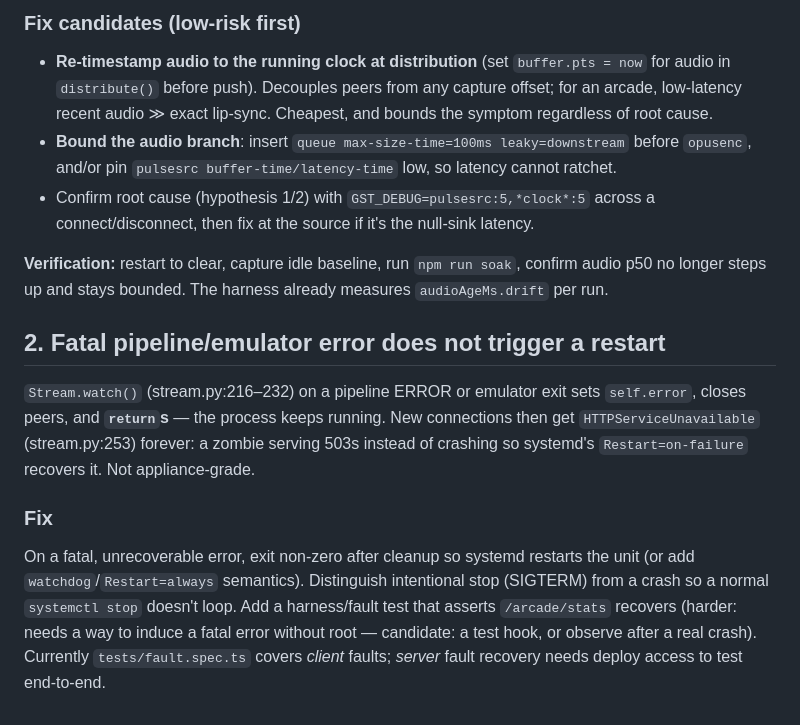
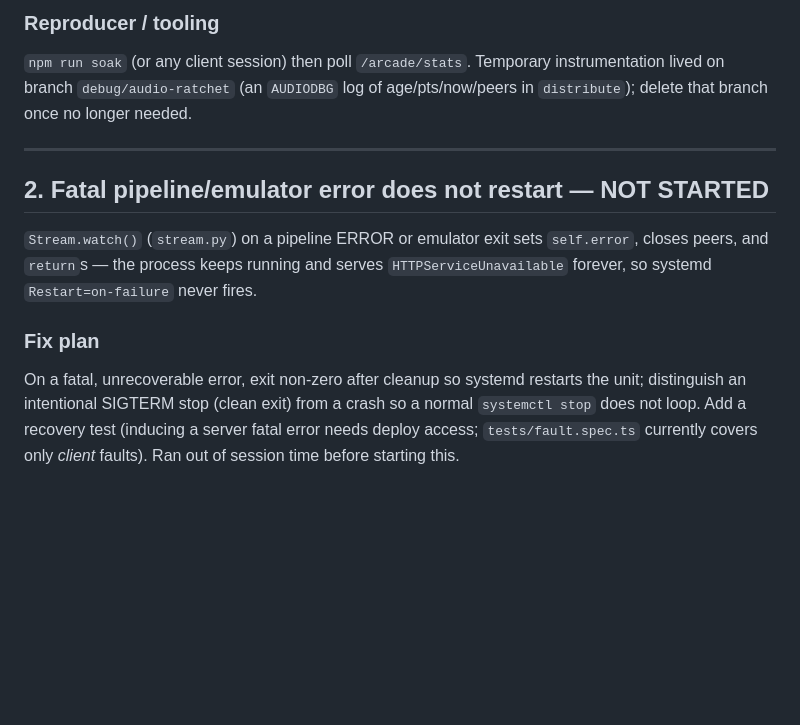
Before and after one commit to rcnechamkin/avrana-party, a Markdown page: docs/findings/2026-09-20-audio-ratchet-and-recovery.md, the part around one of its changes. GitHub-like rendering; blank space fills up the shorter version.

```diff
--- a/docs/findings/2026-09-20-audio-ratchet-and-recovery.md
+++ b/docs/findings/2026-09-20-audio-ratchet-and-recovery.md
@@ -50,32 +77,20 @@ session, and the step persists after peers detach.
 
-### Fix candidates (low-risk first)
-- **Re-timestamp audio to the running clock at distribution** (set `buffer.pts =
-  now` for audio in `distribute()` before push). Decouples peers from any capture
-  offset; for an arcade, low-latency recent audio ≫ exact lip-sync. Cheapest, and
-  bounds the symptom regardless of root cause.
-- **Bound the audio branch**: insert `queue max-size-time=100ms leaky=downstream`
-  before `opusenc`, and/or pin `pulsesrc buffer-time/latency-time` low, so latency
-  cannot ratchet.
-- Confirm root cause (hypothesis 1/2) with `GST_DEBUG=pulsesrc:5,*clock*:5` across
-  a connect/disconnect, then fix at the source if it's the null-sink latency.
+### Reproducer / tooling
+`npm run soak` (or any client session) then poll `/arcade/stats`. Temporary
+instrumentation lived on branch `debug/audio-ratchet` (an `AUDIODBG` log of
+age/pts/now/peers in `distribute`); delete that branch once no longer needed.
 
-**Verification:** restart to clear, capture idle baseline, run `npm run soak`,
-confirm audio p50 no longer steps up and stays bounded. The harness already
-measures `audioAgeMs.drift` per run.
+---
 
-## 2. Fatal pipeline/emulator error does not trigger a restart
+## 2. Fatal pipeline/emulator error does not restart — NOT STARTED
 
-`Stream.watch()` (stream.py:216–232) on a pipeline ERROR or emulator exit sets
-`self.error`, closes peers, and **`return`s** — the process keeps running. New
-connections then get `HTTPServiceUnavailable` (stream.py:253) forever: a zombie
-serving 503s instead of crashing so systemd's `Restart=on-failure` recovers it.
-Not appliance-grade.
+`Stream.watch()` (`stream.py`) on a pipeline ERROR or emulator exit sets
+`self.error`, closes peers, and `return`s — the process keeps running and serves
+`HTTPServiceUnavailable` forever, so systemd `Restart=on-failure` never fires.
 
-### Fix
+### Fix plan
 On a fatal, unrecoverable error, exit non-zero after cleanup so systemd restarts
-the unit (or add `watchdog`/`Restart=always` semantics). Distinguish intentional
-stop (SIGTERM) from a crash so a normal `systemctl stop` doesn't loop. Add a
-harness/fault test that asserts `/arcade/stats` recovers (harder: needs a way to
-induce a fatal error without root — candidate: a test hook, or observe after a
-real crash). Currently `tests/fault.spec.ts` covers *client* faults; *server*
-fault recovery needs deploy access to test end-to-end.
+the unit; distinguish an intentional SIGTERM stop (clean exit) from a crash so a
+normal `systemctl stop` does not loop. Add a recovery test (inducing a server
+fatal error needs deploy access; `tests/fault.spec.ts` currently covers only
+*client* faults). Ran out of session time before starting this.
```
Also changed, not shown: other parts of docs/findings/2026-09-20-audio-ratchet-and-recovery.md (+67 -40 lines), CLAUDE-HANDOFF.md (+18 -6 lines).
